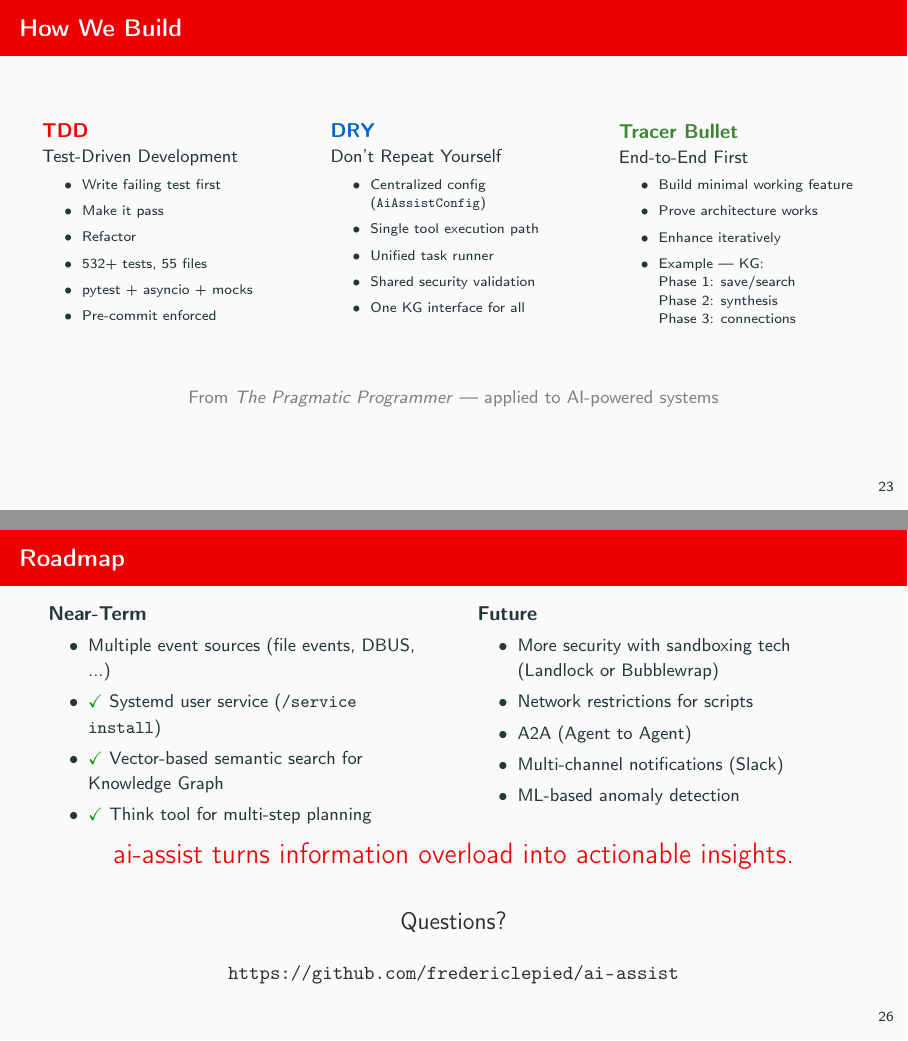
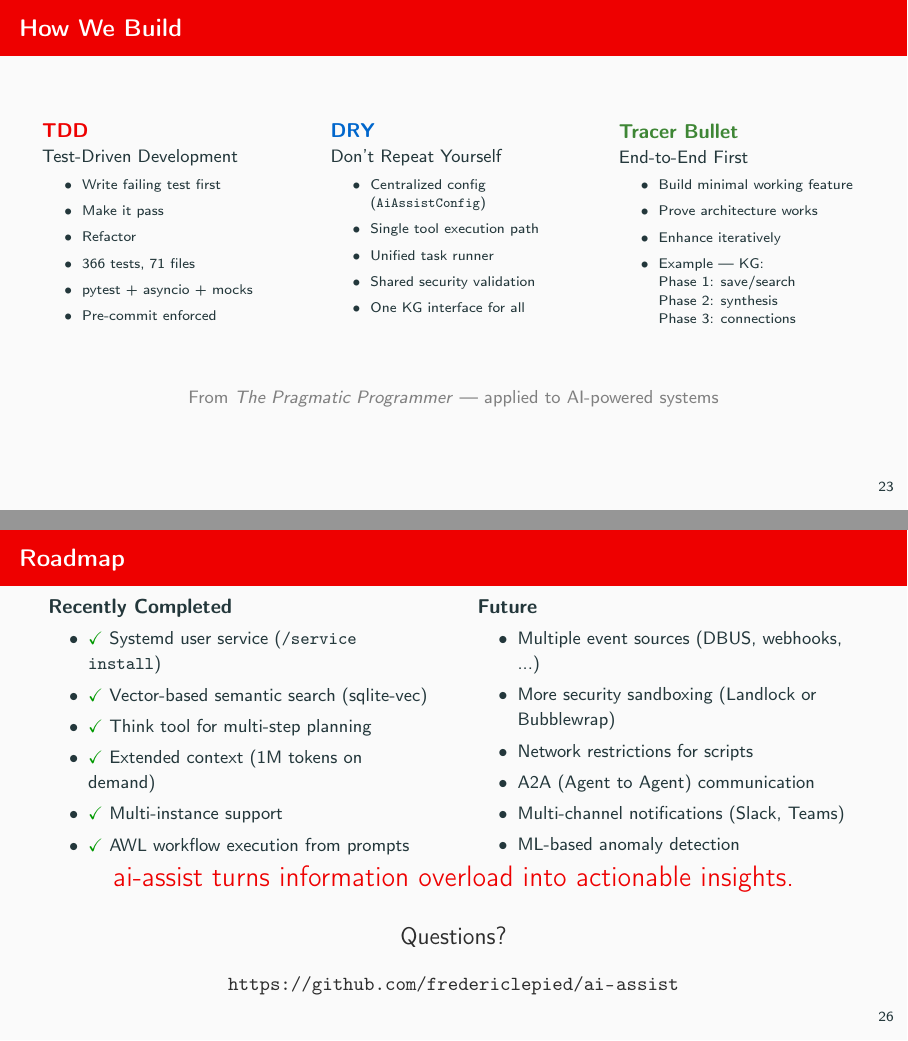
Before and after one commit to fredericlepied/ai-assist, LaTeX slides (presentation/ai-assist-presentation.tex): pages 34 and 41 of 41, joined at a grey line. Compiled offline with pdfLaTeX.

Commit message:
update presentation to be in sync with code

```diff
--- a/presentation/ai-assist-presentation.tex
+++ b/presentation/ai-assist-presentation.tex
@@ -69,7 +69,7 @@
 \title{ai-assist}
 \subtitle{An AI-Powered Assistant for Engineering Teams}
 \author{Fr\'ed\'eric Lepied\\{\small Senior Manager -- Telco Partner CI}}
-\date{2026}
+\date{March 2026}
 \institute{Red Hat}
 
 % ══════════════════════════════════════════════════════════════════
@@ -1107,7 +1108,7 @@ def filter_env(env):
   \item Write failing test first
   \item Make it pass
   \item Refactor
-  \item 532+ tests, 55 files
+  \item 366 tests, 71 files
   \item pytest + asyncio + mocks
   \item Pre-commit enforced
 \end{itemize}
@@ -1273,21 +1274,24 @@ introspection__execute_awl_script(
 \begin{frame}{Roadmap}
 \begin{columns}[T]
 \begin{column}{0.48\textwidth}
-\textbf{Near-Term}
+\textbf{Recently Completed}
 \begin{itemize}\small
-  \item Multiple event sources (file events, DBUS, ...)
   \item \textcolor{green!60!black}{\checkmark} Systemd user service (\texttt{/service install})
-  \item \textcolor{green!60!black}{\checkmark} Vector-based semantic search for Knowledge Graph
+  \item \textcolor{green!60!black}{\checkmark} Vector-based semantic search (sqlite-vec)
   \item \textcolor{green!60!black}{\checkmark} Think tool for multi-step planning
+  \item \textcolor{green!60!black}{\checkmark} Extended context (1M tokens on demand)
+  \item \textcolor{green!60!black}{\checkmark} Multi-instance support
+  \item \textcolor{green!60!black}{\checkmark} AWL workflow execution from prompts
 \end{itemize}
 \end{column}
 \begin{column}{0.48\textwidth}
 \textbf{Future}
 \begin{itemize}\small
-  \item More security with sandboxing tech (Landlock or Bubblewrap)
+  \item Multiple event sources (DBUS, webhooks, ...)
+  \item More security sandboxing (Landlock or Bubblewrap)
   \item Network restrictions for scripts
-  \item A2A (Agent to Agent)
-  \item Multi-channel notifications (Slack)
+  \item A2A (Agent to Agent) communication
+  \item Multi-channel notifications (Slack, Teams)
   \item ML-based anomaly detection
 \end{itemize}
 \end{column}
```
Also changed, not shown: presentation/ai-assist-presentation.tex (9 more changed lines).
